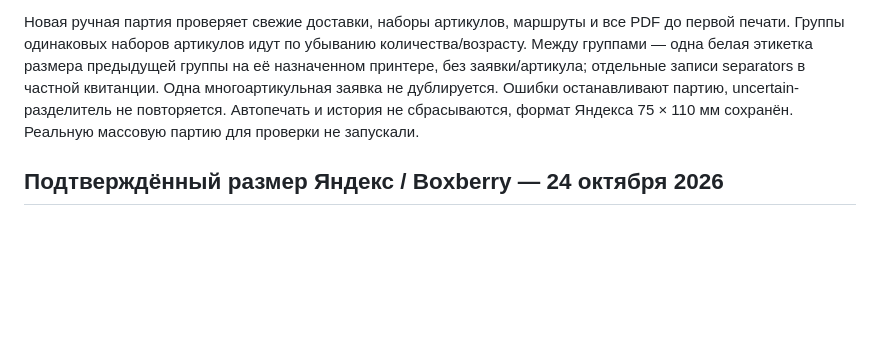
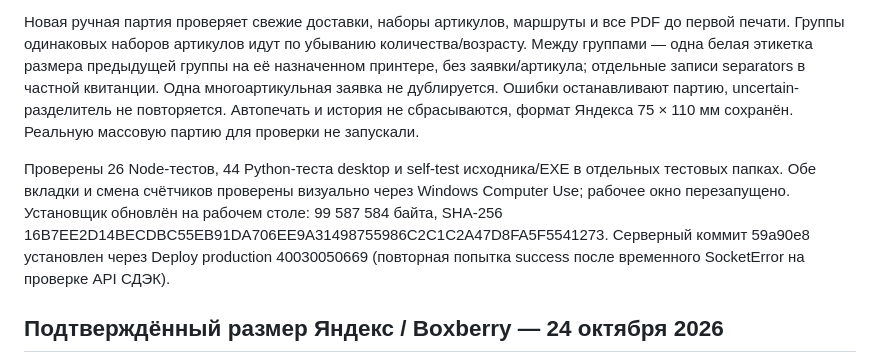
Before and after one commit to nicemoment777-code/amo, a Markdown page: docs/HANDOFF.md, the part around the change. Drawn GitHub-style; blank space fills up the shorter version.

Commit message:
Record delivery tab verification and successful deployment

```diff
--- a/docs/HANDOFF.md
+++ b/docs/HANDOFF.md
@@ -5,6 +5,8 @@
 Добавлены верхние вкладки «Яндекс доставка» / «СДЭК доставка», все артикулы с количеством заявок и ярлыком печати, «Печатать всё» для всей доставки за выбранный период/поиск. Общее окно истории доступно отдельно. Непустые упоминания Boxberry (включая русские варианты), поля, название и теги учитываются сервером ещё без готового PDF; Boxberry приоритетнее старых данных СДЭК. Артикулы доставок включают подтверждённые заявки; перед повторной печатью партия предупреждает о дополнительных экземплярах. uncertain/reserved исключены из «Печатать всё».
 
 Новая ручная партия проверяет свежие доставки, наборы артикулов, маршруты и все PDF до первой печати. Группы одинаковых наборов артикулов идут по убыванию количества/возрасту. Между группами — одна белая этикетка размера предыдущей группы на её назначенном принтере, без заявки/артикула; отдельные записи separators в частной квитанции. Одна многоартикульная заявка не дублируется. Ошибки останавливают партию, uncertain-разделитель не повторяется. Автопечать и история не сбрасываются, формат Яндекса 75 × 110 мм сохранён. Реальную массовую партию для проверки не запускали.
+
+Проверены 26 Node-тестов, 44 Python-теста desktop и self-test исходника/EXE в отдельных тестовых папках. Обе вкладки и смена счётчиков проверены визуально через Windows Computer Use; рабочее окно перезапущено. Установщик обновлён на рабочем столе: 99 587 584 байта, SHA-256 16B7EE2D14BECDBC55EB91DA706EE9A31498755986C2C1C2A47D8FA5F5541273. Серверный коммит 59a90e8 установлен через Deploy production 40030050669 (повторная попытка success после временного SocketError на проверке API СДЭК).
 
 ## Подтверждённый размер Яндекс / Boxberry — 24 октября 2026
 
```
